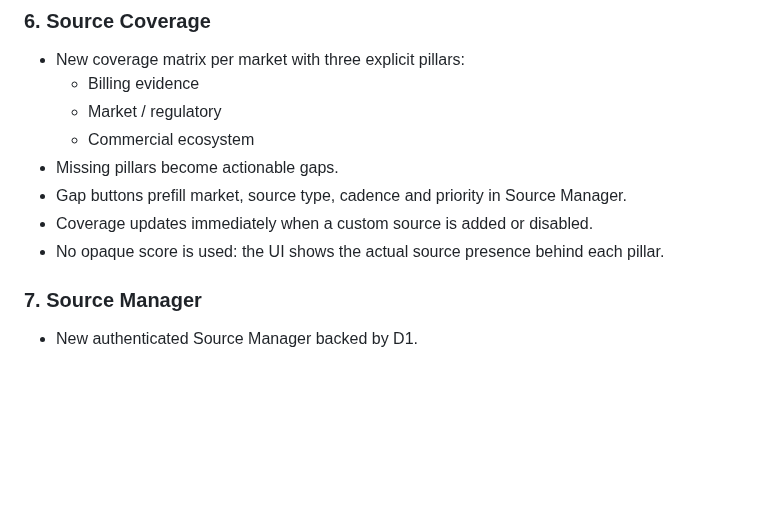
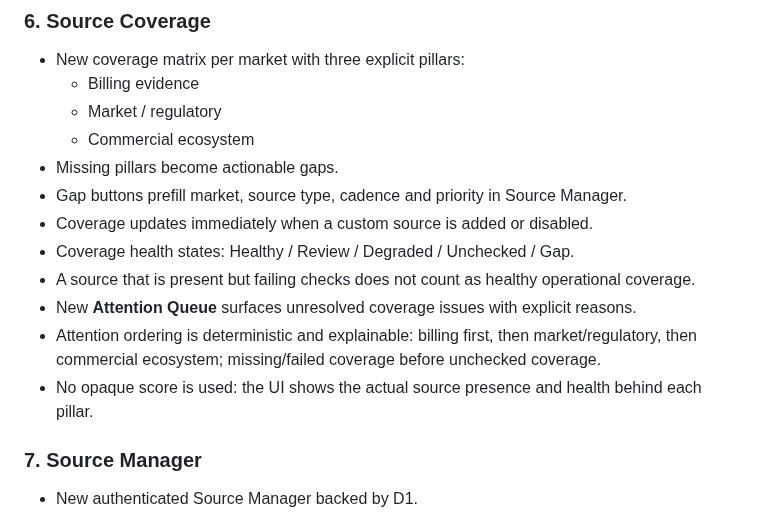
Before and after one commit to rickyganiere/dcb-expansion-radar, a Markdown page: docs/RELEASE_NOTES_RADAR_NEXT.md, the part around the change. Rendered like a GitHub page; blank space fills up the shorter version.

Commit message:
Document coverage health and attention queue

```diff
--- a/docs/RELEASE_NOTES_RADAR_NEXT.md
+++ b/docs/RELEASE_NOTES_RADAR_NEXT.md
@@ -69,7 +69,11 @@ Target: `main`
 - Missing pillars become actionable gaps.
 - Gap buttons prefill market, source type, cadence and priority in Source Manager.
 - Coverage updates immediately when a custom source is added or disabled.
-- No opaque score is used: the UI shows the actual source presence behind each pillar.
+- Coverage health states: Healthy / Review / Degraded / Unchecked / Gap.
+- A source that is present but failing checks does not count as healthy operational coverage.
+- New **Attention Queue** surfaces unresolved coverage issues with explicit reasons.
+- Attention ordering is deterministic and explainable: billing first, then market/regulatory, then commercial ecosystem; missing/failed coverage before unchecked coverage.
+- No opaque score is used: the UI shows the actual source presence and health behind each pillar.
 
 ### 7. Source Manager
 - New authenticated Source Manager backed by D1.
```
